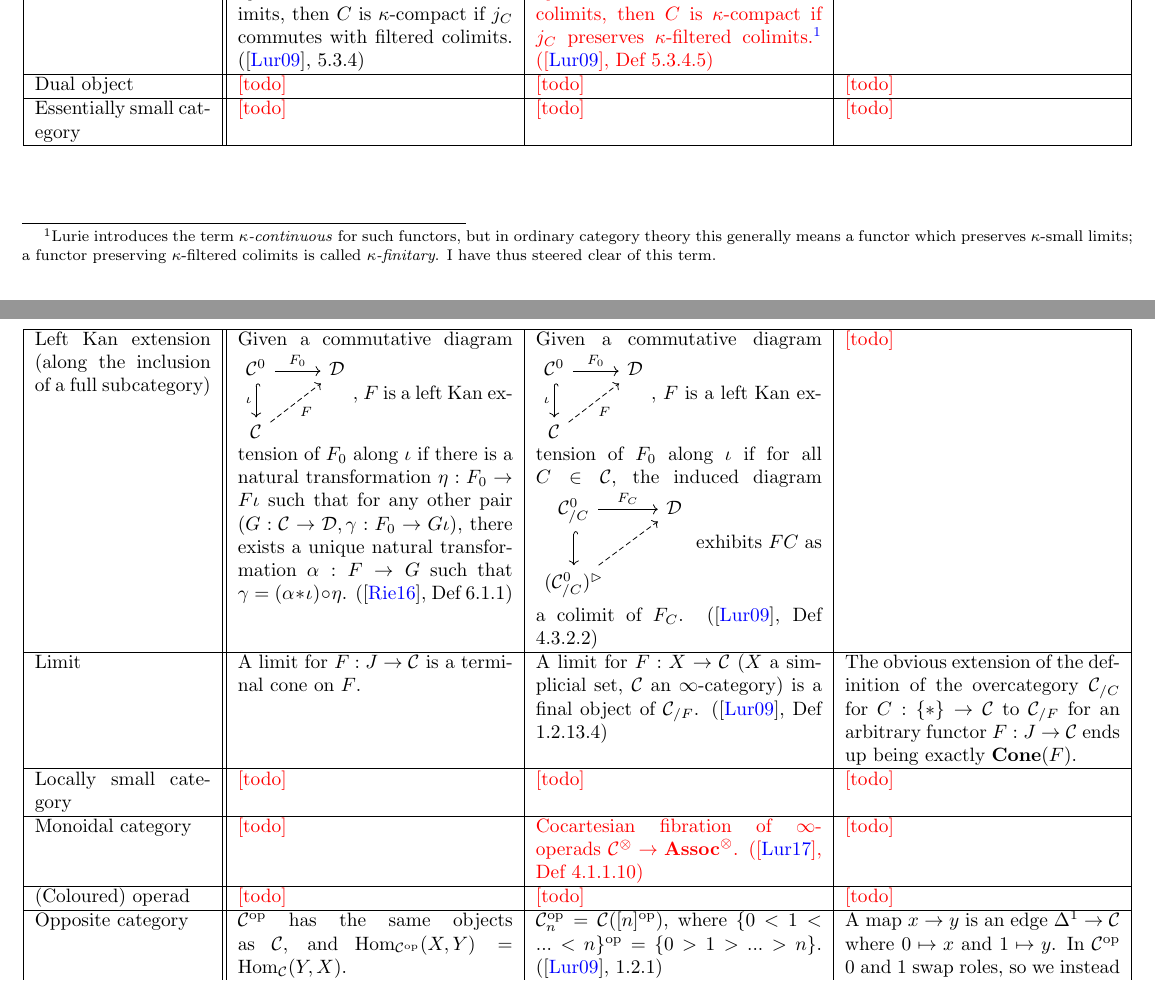
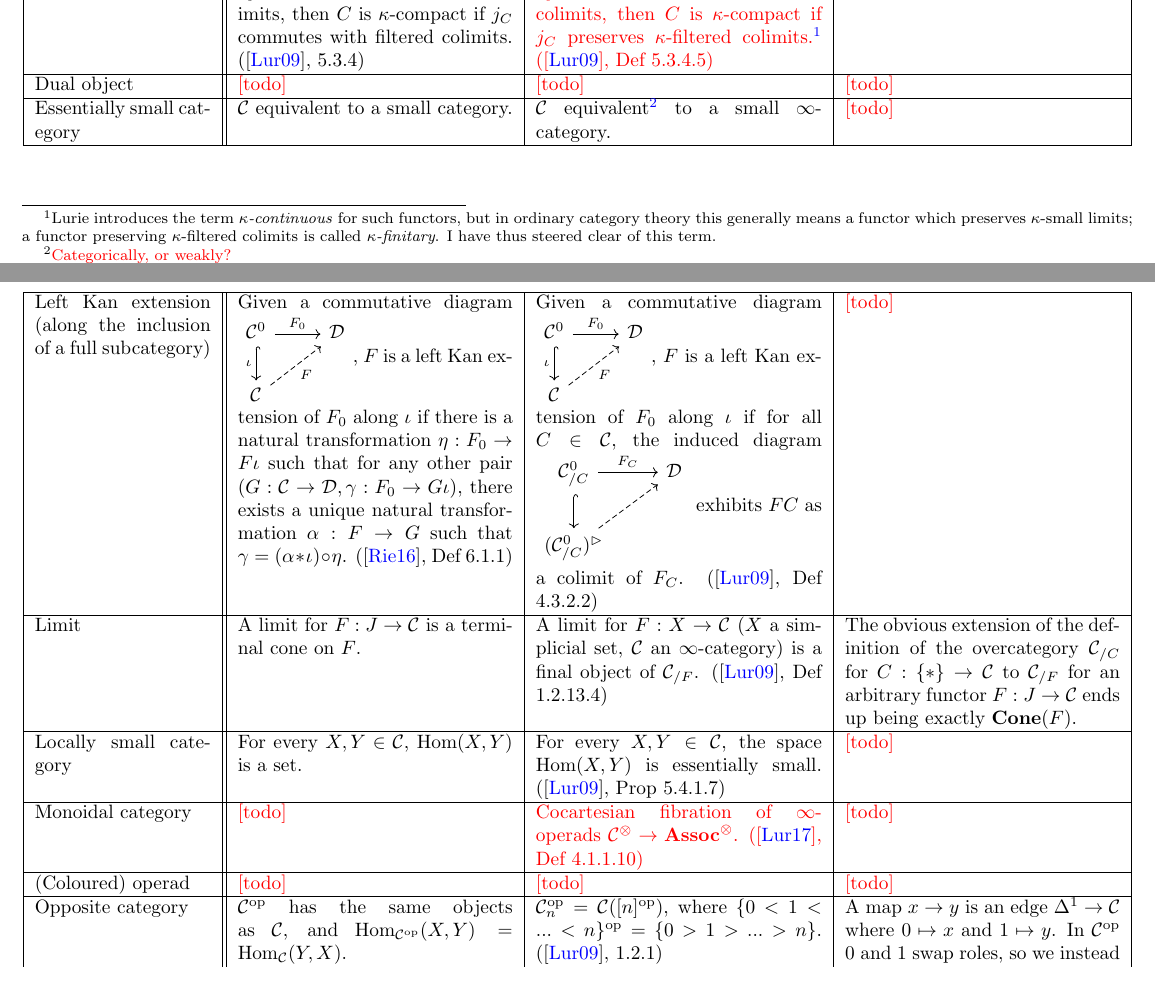
Before and after one commit to al-ramsey/infinity-glossary, a LaTeX document (infty_cats_glossary.tex): two parts of pages 1 and 3 of 8, joined at a grey line, cut so that both start at the same text. Compiled offline with pdfLaTeX.

Commit message:
become slightly exhausted

```diff
--- a/infty_cats_glossary.tex
+++ b/infty_cats_glossary.tex
@@ -150,7 +150,7 @@
 \hline
 Dual object & \textcolour{red}{[todo]} & \textcolour{red}{[todo]} & \textcolour{red}{[todo]}\\
 \hline
-Essentially small category & \textcolour{red}{[todo]} & \textcolour{red}{[todo]} & \textcolour{red}{[todo]}\\
+Essentially small category & \(\mathcal{C}\) equivalent to a small category. & \(\mathcal{C}\) equivalent\footnote{\textcolour{red}{Categorically, or weakly?}} to a small \(\infty\)-category. & \textcolour{red}{[todo]}\\
 \hline
 Essentially surjective functor & \(F : \mathcal{C} \to \mathcal{D}\) is essentially surjective if for every \(D \in \mathcal{D}\), there exists some \(C \in \mathcal{C}\) with \(FC \cong D\). & \(F : \mathcal{C} \to \mathcal{D}\) is essentially surjective if h\(F :\) h\(C \to\) h\(\mathcal{D}\) is essentially surjective. (\autocite{htt}, Def 1.2.10.1) & Essentially surjective up to homotopy.\\
 \hline
@@ -201,7 +201,7 @@ Left Kan extension (along the inclusion of a full subcategory) & Given a commuta
 \hline
 Limit & A limit for \(F : J \to \mathcal{C}\) is a terminal cone on \(F\). & A limit for \(F : X\to \mathcal{C} \) (\(X\) a simplicial set, \(\mathcal{C}\) an \(\infty\)-category) is a final object of \(\mathcal{C}_{/F}\). (\autocite{htt}, Def 1.2.13.4) & The obvious extension of the definition of the overcategory \(\mathcal{C}_{/C}\) for \(C : \{*\} \to \mathcal{C}\) to \(\mathcal{C}_{/F}\)  for an arbitrary functor \(F : J \to \mathcal{C}\) ends up being exactly \(\textbf{Cone}(F)\).\\
 \hline
-Locally small category & \textcolour{red}{[todo]} & \textcolour{red}{[todo]} & \textcolour{red}{[todo]} \\
+Locally small category & For every \(X, Y \in \mathcal{C}\), \(\Hom(X, Y)\) is a set. & For every \(X, Y \in \mathcal{C}\), the space \(\Hom(X,Y)\) is essentially small. (\autocite{htt}, Prop 5.4.1.7) & \textcolour{red}{[todo]} \\
 \hline
 Monoidal category & \textcolour{red}{[todo]} & \textcolour{red}{Cocartesian fibration of \(\infty\)-operads \(\mathcal{C}^\otimes \to \textbf{Assoc}^\otimes\). (\autocite{ha}, Def 4.1.1.10)} & \textcolour{red}{[todo]}\\
 \hline
```
Also changed, not shown: infty_cats_glossary.pdf, 1 other file.
